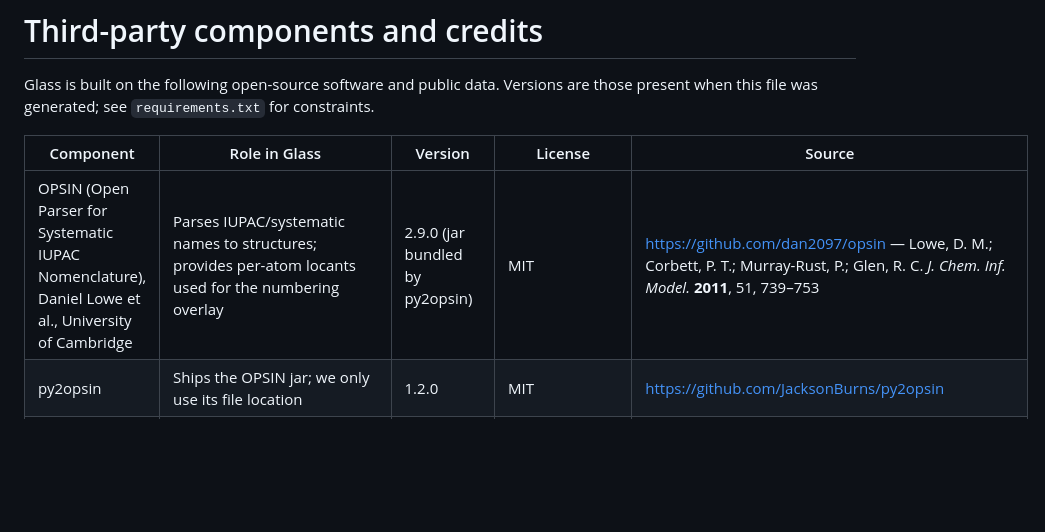
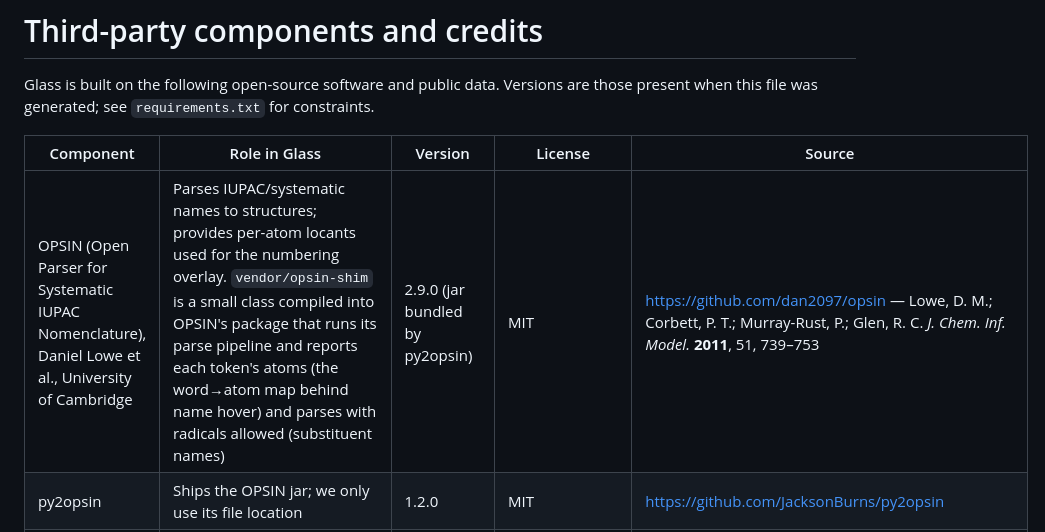
Before and after one commit to DrGregPitch/glass, a Markdown page: THIRD_PARTY.md, the part around the change. Rendered like a GitHub page; blank space fills up the shorter version.

Commit message:
THIRD_PARTY: credit the OPSIN parse-tree sidecar in the OPSIN row
vendor/opsin-shim is compiled into OPSIN's package and runs its parse
pipeline for the word-to-atom map and for radical parsing; the row now
says so.

Co-Authored-By: Claude Fable 5.1 <noreply@anthropic.com>

```diff
--- a/THIRD_PARTY.md
+++ b/THIRD_PARTY.md
@@ -5,7 +5,7 @@ those present when this file was generated; see `requirements.txt` for constrain
 
 | Component | Role in Glass | Version | License | Source |
 |---|---|---|---|---|
-| OPSIN (Open Parser for Systematic IUPAC Nomenclature), Daniel Lowe et al., University of Cambridge | Parses IUPAC/systematic names to structures; provides per-atom locants used for the numbering overlay | 2.9.0 (jar bundled by py2opsin) | MIT | https://github.com/dan2097/opsin — Lowe, D. M.; Corbett, P. T.; Murray-Rust, P.; Glen, R. C. *J. Chem. Inf. Model.* **2011**, 51, 739–753 |
+| OPSIN (Open Parser for Systematic IUPAC Nomenclature), Daniel Lowe et al., University of Cambridge | Parses IUPAC/systematic names to structures; provides per-atom locants used for the numbering overlay. `vendor/opsin-shim` is a small class compiled into OPSIN's package that runs its parse pipeline and reports each token's atoms (the word→atom map behind name hover) and parses with radicals allowed (substituent names) | 2.9.0 (jar bundled by py2opsin) | MIT | https://github.com/dan2097/opsin — Lowe, D. M.; Corbett, P. T.; Murray-Rust, P.; Glen, R. C. *J. Chem. Inf. Model.* **2011**, 51, 739–753 |
 | py2opsin | Ships the OPSIN jar; we only use its file location | 1.2.0 | MIT | https://github.com/JacksonBurns/py2opsin |
 | RDKit | Cheminformatics toolkit: structure handling, canonical SMILES/InChI, 2D and 3D coordinates, descriptors | 2026.3.6 | BSD-3-Clause | https://www.rdkit.org |
 | InChI Trust library (via RDKit) | Standard InChI / InChIKey used for every identity check | bundled | IUPAC/InChI Trust Licence | https://www.inchi-trust.org |
```
